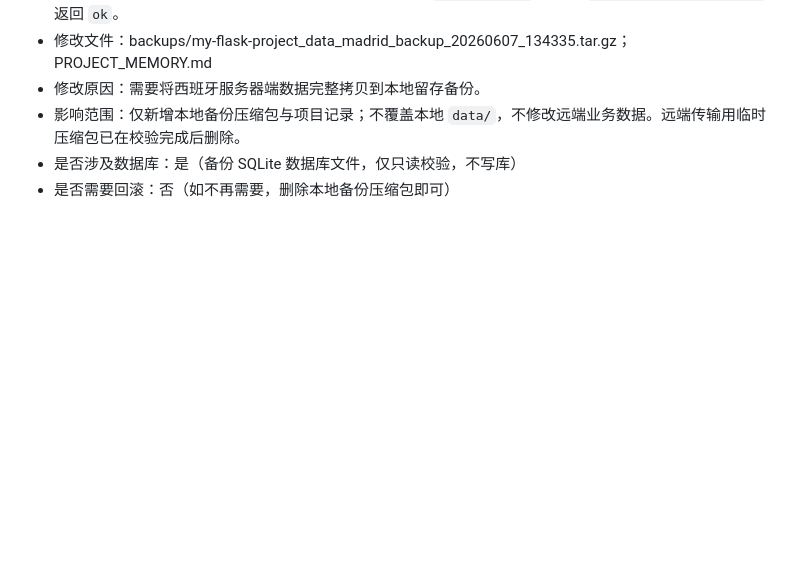
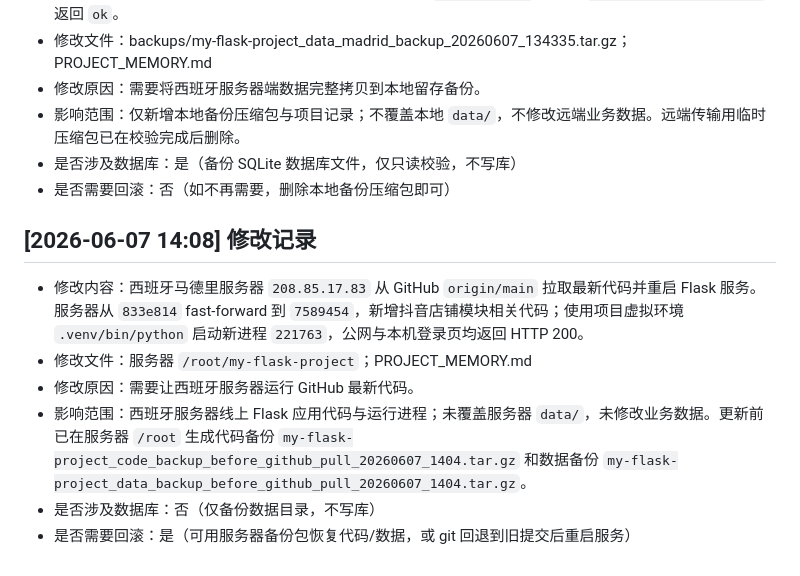
Before and after one commit to cgmxichenji-max/my-flask-project, a Markdown page: PROJECT_MEMORY.md, the part around the change. GitHub-like rendering; blank space fills up the shorter version.

Commit message:
Record Madrid server backup and update

```diff
--- a/PROJECT_MEMORY.md
+++ b/PROJECT_MEMORY.md
@@ -1360,3 +1360,11 @@ app.config['DATABASE_PATH'] = 'data/main.db'
 - 影响范围：仅新增本地备份压缩包与项目记录；不覆盖本地 `data/`，不修改远端业务数据。远端传输用临时压缩包已在校验完成后删除。
 - 是否涉及数据库：是（备份 SQLite 数据库文件，仅只读校验，不写库）
 - 是否需要回滚：否（如不再需要，删除本地备份压缩包即可）
+
+## [2026-06-07 14:08] 修改记录
+- 修改内容：西班牙马德里服务器 `208.85.17.83` 从 GitHub `origin/main` 拉取最新代码并重启 Flask 服务。服务器从 `833e814` fast-forward 到 `7589454`，新增抖音店铺模块相关代码；使用项目虚拟环境 `.venv/bin/python` 启动新进程 `221763`，公网与本机登录页均返回 HTTP 200。
+- 修改文件：服务器 `/root/my-flask-project`；PROJECT_MEMORY.md
+- 修改原因：需要让西班牙服务器运行 GitHub 最新代码。
+- 影响范围：西班牙服务器线上 Flask 应用代码与运行进程；未覆盖服务器 `data/`，未修改业务数据。更新前已在服务器 `/root` 生成代码备份 `my-flask-project_code_backup_before_github_pull_20260607_1404.tar.gz` 和数据备份 `my-flask-project_data_backup_before_github_pull_20260607_1404.tar.gz`。
+- 是否涉及数据库：否（仅备份数据目录，不写库）
+- 是否需要回滚：是（可用服务器备份包恢复代码/数据，或 git 回退到旧提交后重启服务）
```
